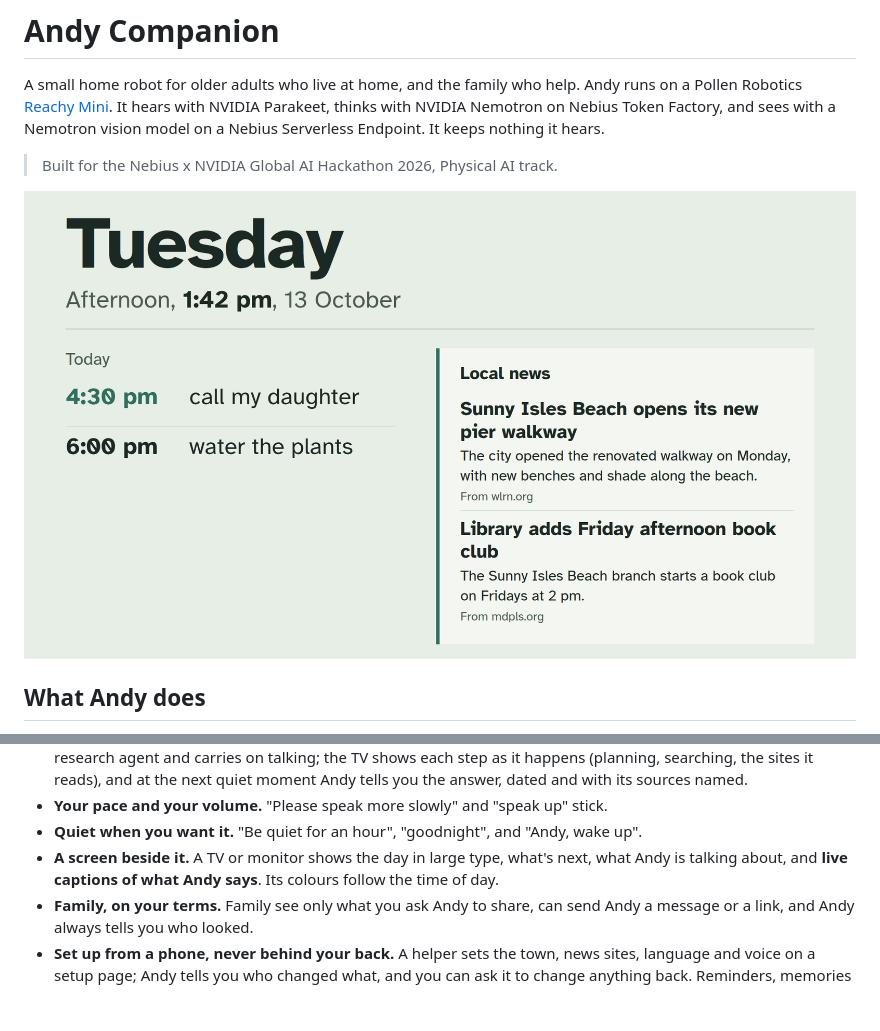
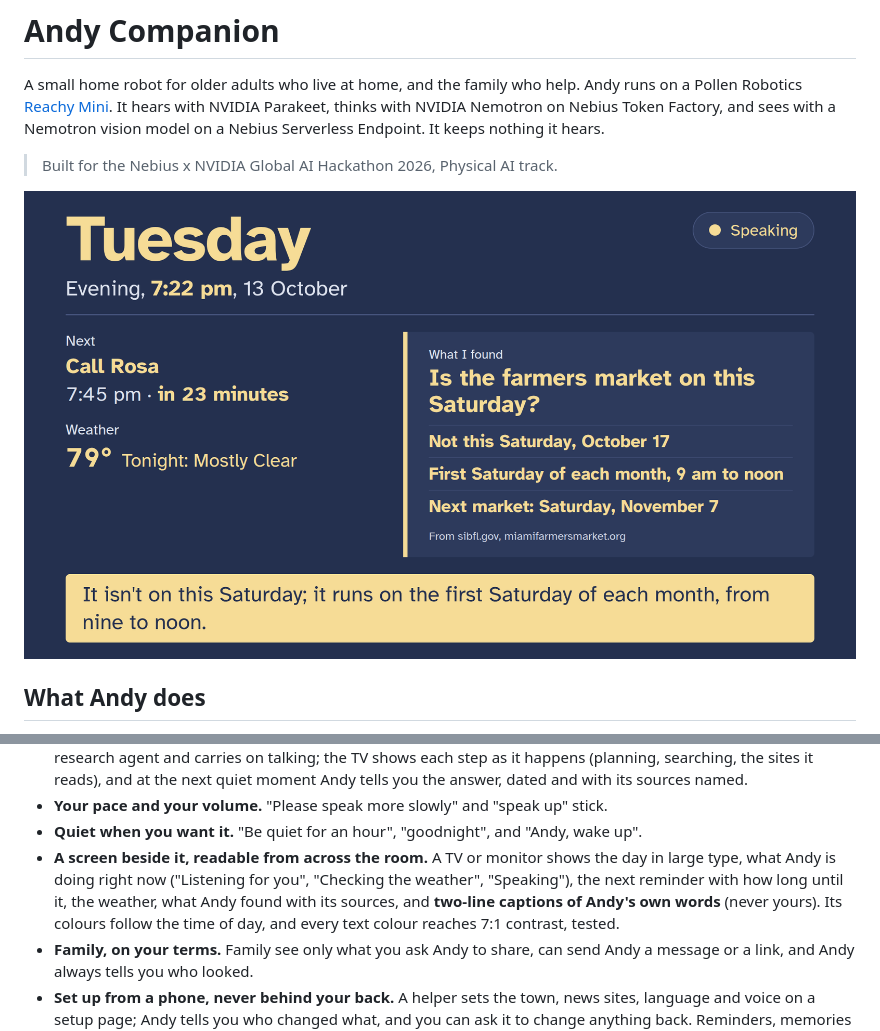
Before and after one commit to AndyDM9/andy-companion, a Markdown page: README.md, 2 parts joined by grey strips. GitHub-like rendering; pictures changed too: docs/images/tv-found.png (added); blank space fills up the shorter version.

Commit message:
feat(screen): Andy's TV redesigned: next with a countdown, the weather in view, one found card, two-line captions, 7:1 contrast
Co-Authored-By: Claude Opus 5.5 <noreply@anthropic.com>

```diff
--- a/README.md
+++ b/README.md
@@ -7,7 +7,7 @@ model on a Nebius Serverless Endpoint. It keeps nothing it hears.
 
 > Built for the Nebius x NVIDIA Global AI Hackathon 2026, Physical AI track.
 
-![Andy's screen in the afternoon](docs/images/screen-afternoon.png)
+![Andy's screen beside the robot: what it found, the next reminder, the weather, and Andy's words](docs/images/tv-found.png)
 
 ## What Andy does
 
@@ -35,8 +35,11 @@ model on a Nebius Serverless Endpoint. It keeps nothing it hears.
   dated and with its sources named.
 - **Your pace and your volume.** "Please speak more slowly" and "speak up" stick.
 - **Quiet when you want it.** "Be quiet for an hour", "goodnight", and "Andy, wake up".
-- **A screen beside it.** A TV or monitor shows the day in large type, what's next, what Andy
-  is talking about, and **live captions of what Andy says**. Its colours follow the time of day.
+- **A screen beside it, readable from across the room.** A TV or monitor shows the day in large
+  type, what Andy is doing right now ("Listening for you", "Checking the weather", "Speaking"), the
+  next reminder with how long until it, the weather, what Andy found with its sources, and **two-line
+  captions of Andy's own words** (never yours). Its colours follow the time of day, and every text
+  colour reaches 7:1 contrast, tested.
 - **Family, on your terms.** Family see only what you ask Andy to share, can send Andy a message
   or a link, and Andy always tells you who looked.
 - **Set up from a phone, never behind your back.** A helper sets the town, news sites, language
```
Also changed, not shown: CHANGELOG.md (+20 -0 lines), docs/images/tv-idle.png (added), 5 other files.
